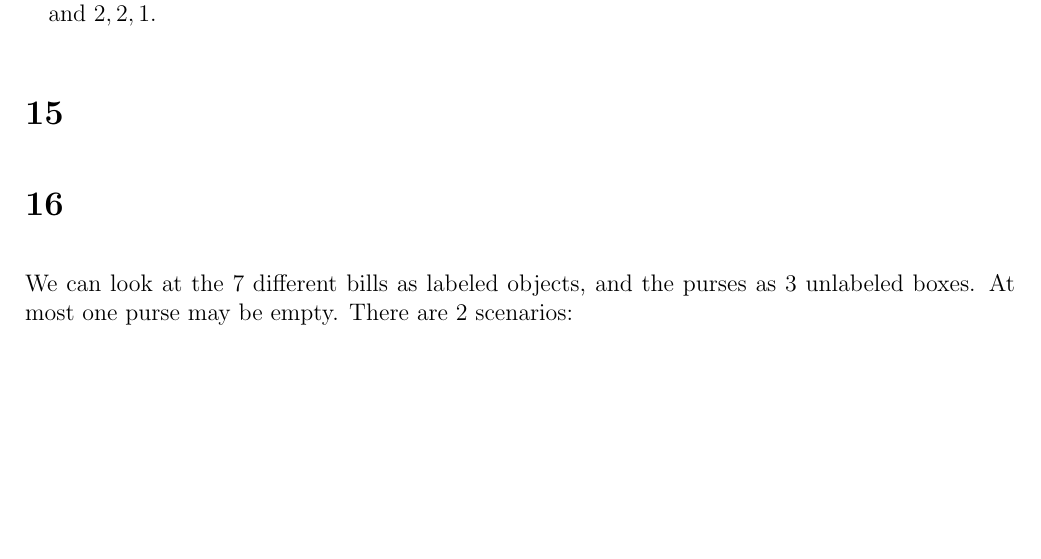
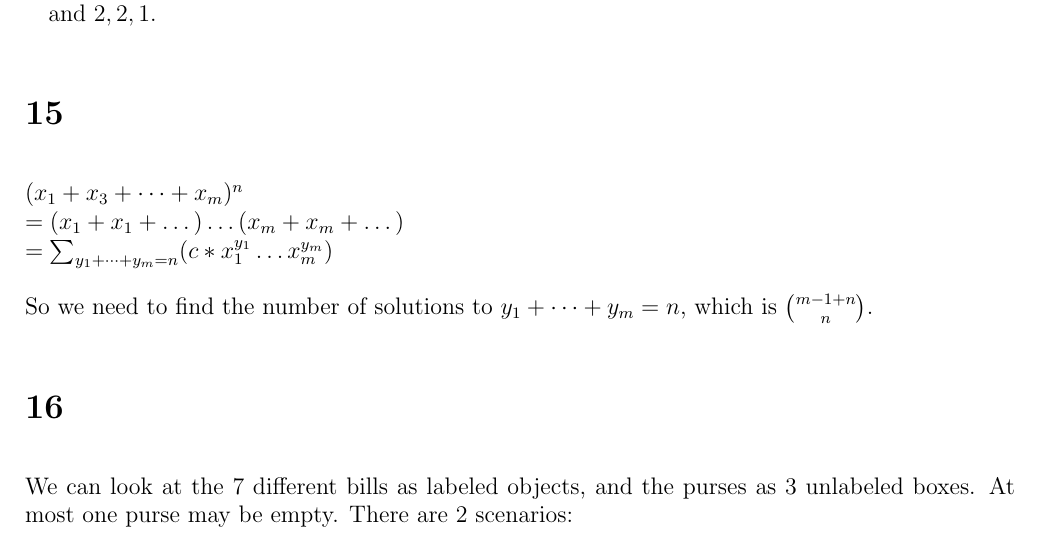
Before and after one commit to Combinatoriek/assignment3, a LaTeX problem sheet (assignment3_s4549775.tex): part of page 2 of 3, cut so that both start at the same text, the shorter picture padded with empty space. Compiled offline with pdfLaTeX.

Commit message:
Answer 15.

```diff
--- a/assignment3_s4549775.tex
+++ b/assignment3_s4549775.tex
@@ -61,6 +61,11 @@ We put distinguishable objects (playing cards) into labeled boxes (players hands
 \end{enumerate}
 
 \section*{15}
+$(x_1 + x_3 + \dots + x_m)^n\\
+= (x_1 + x_1 + \dots) \dots (x_m  + x _m + \dots)\\
+= \sum_{y_1 + \dots + y_m = n} (c * x_1^{y_1} \dots x_m^{y_m})$
+
+So we need to find the number of solutions to $y_1 + \dots + y_m = n$, which is $\binom{m - 1 + n}{n}$.
 
 \section*{16}
 We can look at the 7 different bills as labeled objects, and the purses as 3 unlabeled boxes. At most one purse may be empty. There are 2 scenarios:
```
